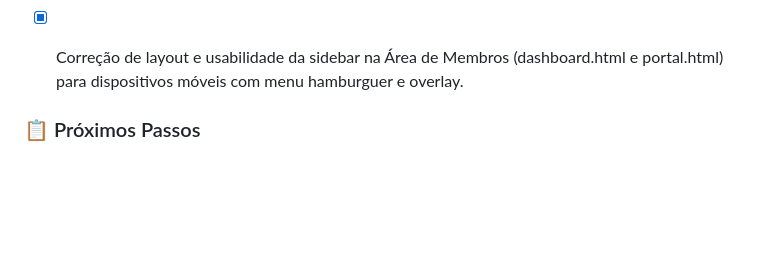
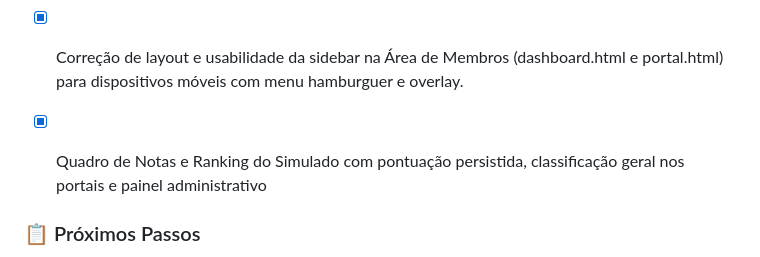
Before and after one commit to JonasGolart/stackfab-ondas-conhecimento-site, a Markdown page: PROGRESS.md, the part around one of its changes. Drawn GitHub-style; blank space fills up the shorter version.

```diff
--- a/PROGRESS.md
+++ b/PROGRESS.md
@@ -36,6 +36,8 @@
 - [x] Bloqueio de login e reset de senha para usuários com status 'pending'
 - [x] Ajustes avançados e correções na responsividade da Landing Page para celulares e tablets (enquadramento e paddings)
 - [x] Correção de layout e usabilidade da sidebar na Área de Membros (dashboard.html e portal.html) para dispositivos móveis com menu hamburguer e overlay.
+- [x] Quadro de Notas e Ranking do Simulado com pontuação persistida, classificação geral nos portais e painel administrativo
+
 
 ### 📋 Próximos Passos
 1. Acompanhar a sincronização do deploy contínuo automático no painel do Coolify.
```
Also changed, not shown: other parts of PROGRESS.md (+1 -1 lines), GEMINI.md (+9 -0 lines).
